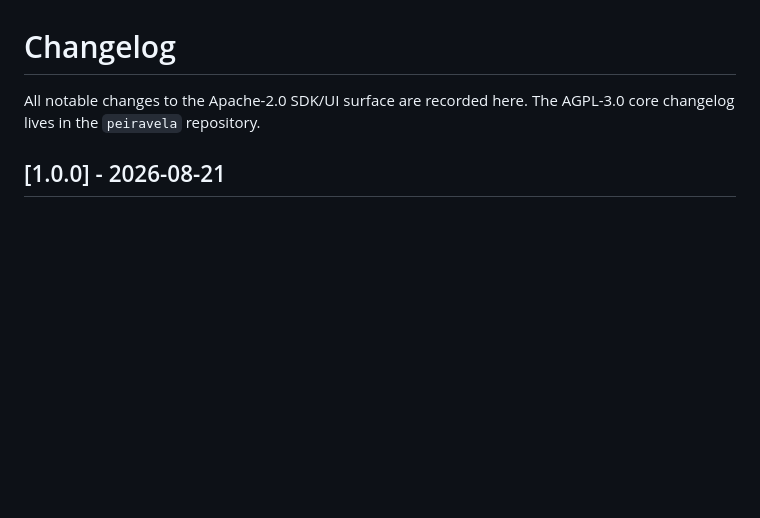
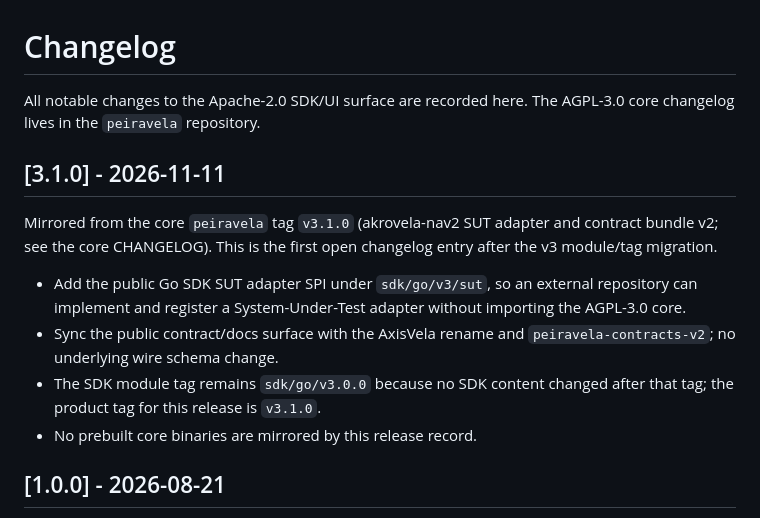
Before and after one commit to axisvela/peiravela-open, a Markdown page: CHANGELOG.md, the part around the change. Drawn GitHub-style; blank space fills up the shorter version.

Commit message:
release: prepare v3.1.0

```diff
--- a/CHANGELOG.md
+++ b/CHANGELOG.md
@@ -2,6 +2,21 @@
 
 All notable changes to the Apache-2.0 SDK/UI surface are recorded here. The
 AGPL-3.0 core changelog lives in the `peiravela` repository.
+
+## [3.1.0] - 2026-11-11
+
+Mirrored from the core `peiravela` tag `v3.1.0` (akrovela-nav2 SUT adapter and
+contract bundle v2; see the core CHANGELOG). This is the first open changelog
+entry after the v3 module/tag migration.
+
+- Add the public Go SDK SUT adapter SPI under `sdk/go/v3/sut`, so an external
+  repository can implement and register a System-Under-Test adapter without
+  importing the AGPL-3.0 core.
+- Sync the public contract/docs surface with the AxisVela rename and
+  `peiravela-contracts-v2`; no underlying wire schema change.
+- The SDK module tag remains `sdk/go/v3.0.0` because no SDK content changed after
+  that tag; the product tag for this release is `v3.1.0`.
+- No prebuilt core binaries are mirrored by this release record.
 
 ## [1.0.0] - 2026-08-21
 
```
